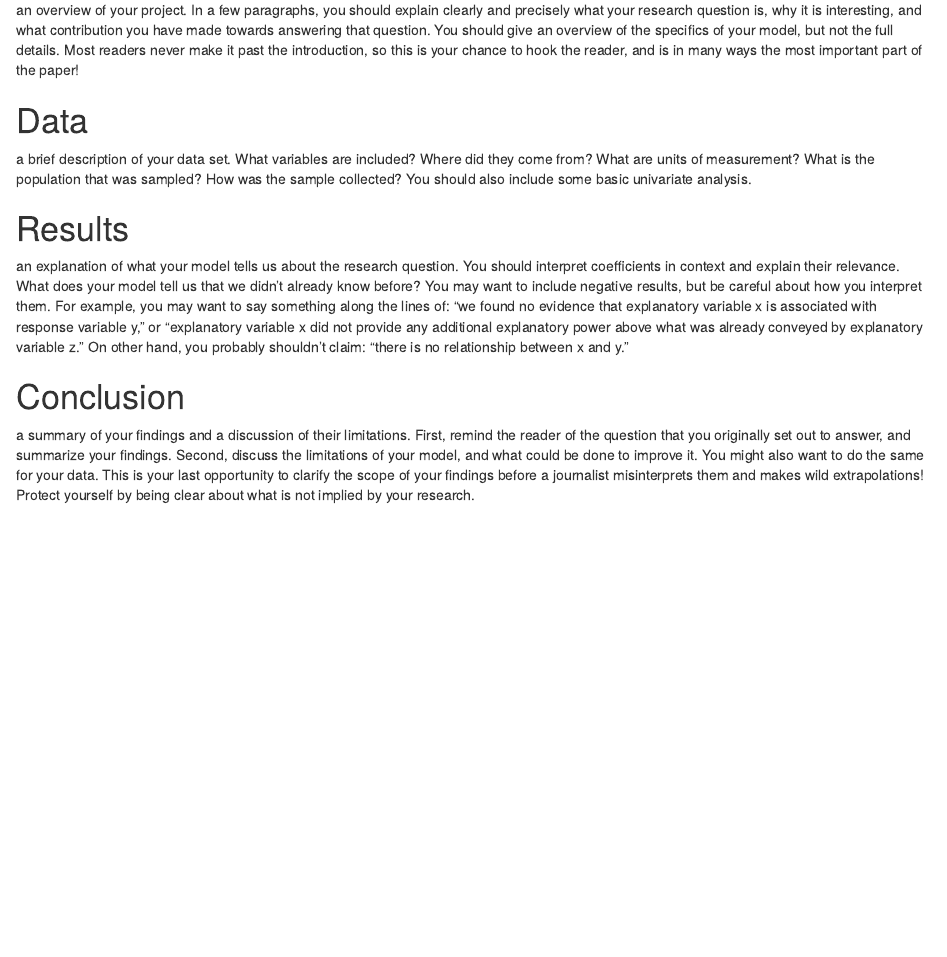
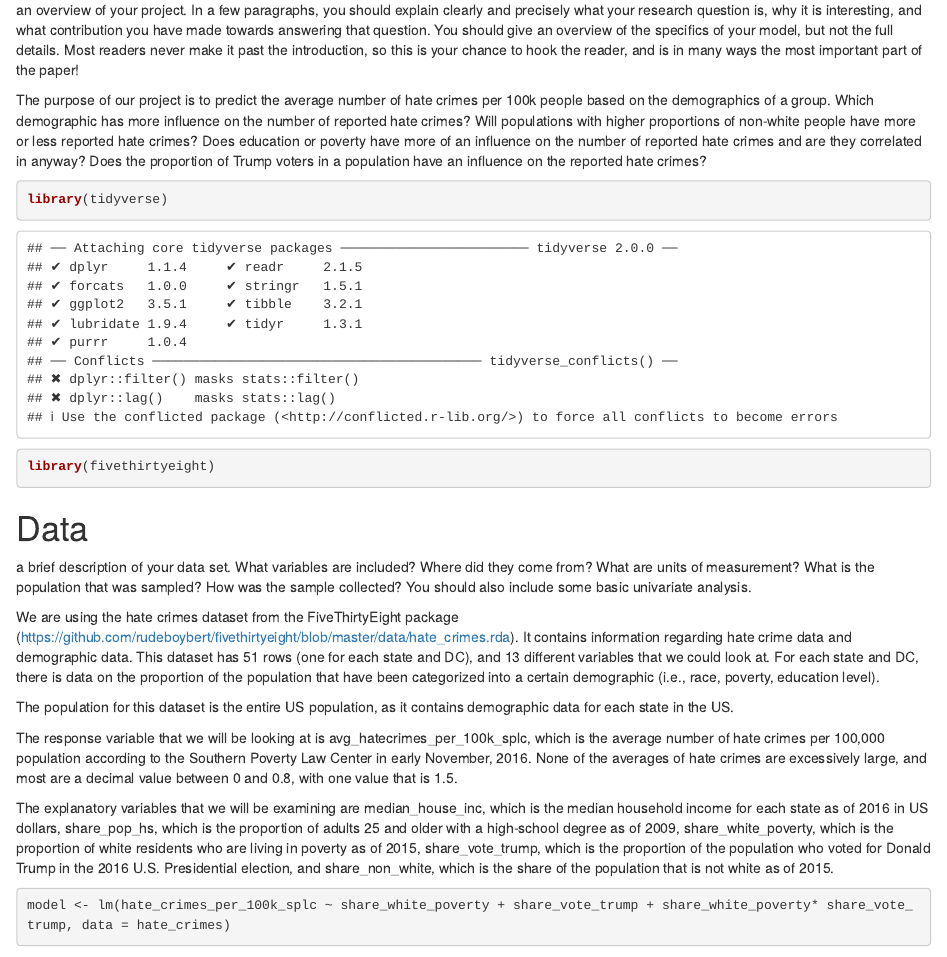
Before and after one commit to niannucci/291-final-project, an R Markdown document (report.Rmd): the page in a window 1100 px wide, from 290 px down. Rendered offline with R 4.5, knitr and Pandoc, with nearby package versions; some code elsewhere in the file could not run offline.

Commit message:
added instructions and initial model

````diff
--- a/report.Rmd
+++ b/report.Rmd
@@ -10,11 +10,25 @@ a short, one paragraph explanation of your project. The abstract should not cons
 # Introduction
 an overview of your project. In a few paragraphs, you should explain clearly and precisely what your research question is, why it is interesting, and what contribution you have made towards answering that question. You should give an overview of the specifics of your model, but not the full details. Most readers never make it past the introduction, so this is your chance to hook the reader, and is in many ways the most important part of the paper!
 
+The purpose of our project is to predict the average number of hate crimes per 100k people based on the demographics of a group. Which demographic has more influence on the number of reported hate crimes? Will populations with higher proportions of non-white people have more or less reported hate crimes? Does education or poverty have more of an influence on the number of reported hate crimes and are they correlated in anyway? Does the proportion of Trump voters in a population have an influence on the reported hate crimes?
+
 ```{r}
-
+library(tidyverse)
+library(fivethirtyeight)
 ```
 
 
 # Data
 a brief description of your data set. What variables are included? Where did they come from? What are units of measurement? What is the population that was sampled? How was the sample collected? You should also include some basic univariate analysis.
 
+We are using the hate crimes dataset from the FiveThirtyEight package
+(https://github.com/rudeboybert/fivethirtyeight/blob/master/data/hate_crimes.rda). It contains information regarding hate crime data and demographic data. This dataset has 51 rows (one for each state and DC), and 13 different variables that we could look at. For each state and DC, there is data on the proportion of the population that have been categorized into a certain demographic (i.e., race, poverty, education level).
+
+The population for this dataset is the entire US population, as it contains demographic data for each state in the US.
+
+The response variable that we will be looking at is avg_hatecrimes_per_100k_splc, which is the average number of hate crimes per 100,000 population according to the Southern Poverty Law Center in early November, 2016. None of the averages of hate crimes are excessively large, and most are a decimal value between 0 and 0.8, with one value that is 1.5.
+
+The explanatory variables that we will be examining are median_house_inc, which is the median household income for each state as of 2016 in US dollars, share_pop_hs, which is the proportion of adults 25 and older with a high-school degree as of 2009, share_white_poverty, which is the proportion of white residents who are living in poverty as of 2015, share_vote_trump, which is the proportion of the population who voted for Donald Trump in the 2016 U.S. Presidential election, and share_non_white, which is the share of the population that is not white as of 2015.
+
+```{r}
+model <- lm(hate_crimes_per_100k_splc ~ share_white_poverty + share_vote_trump + share_white_poverty* share_vote_trump, data = hate_crimes)
````
Also changed, not shown: report.Rmd (4 more changed lines).
